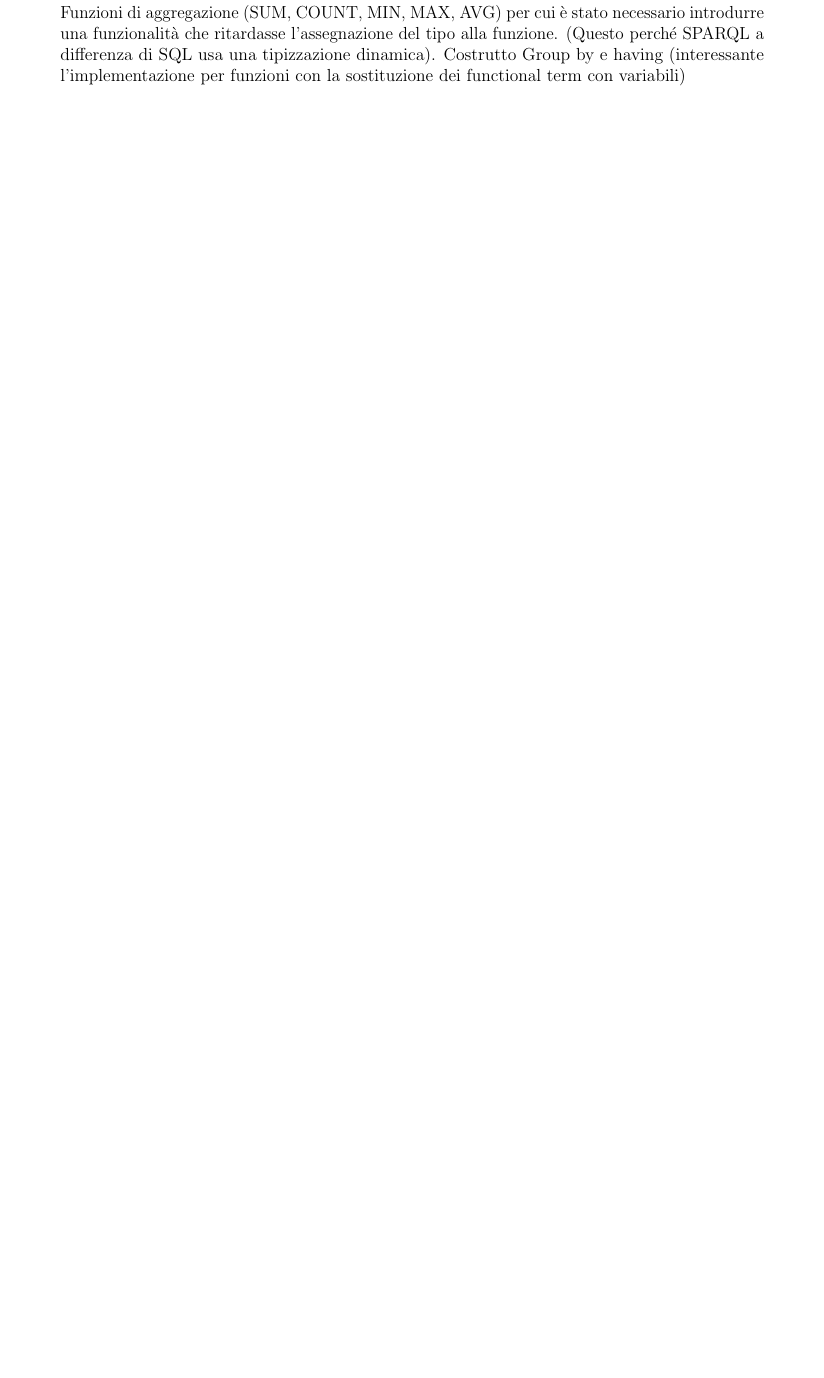
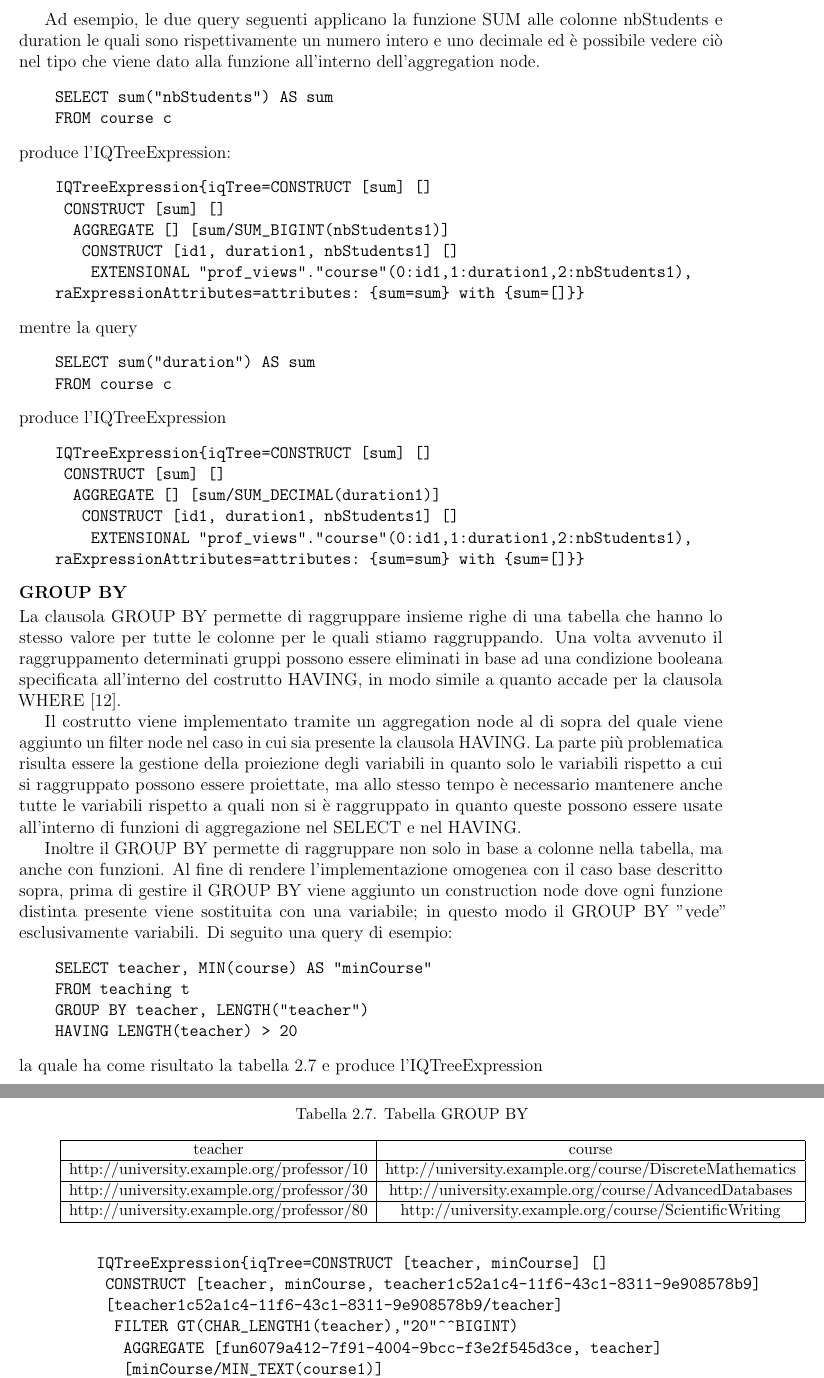
Before and after one commit to ManuelaCorte/Tesi, a LaTeX book (Tesi.tex, which reads chapters/experience.tex): part of page 19 of 22 before the commit and two parts of pages 20 and 21 of 24 after it, the two joined at a grey line, cut at the place of the change, the shorter picture padded with empty space. Compiled offline with pdfLaTeX.

Commit message:
Group by draft

```diff
--- a/chapters/experience.tex
+++ b/chapters/experience.tex
@@ -364,6 +364,3 @@ e produce come l'IQTreeExpression:
 Inoltre non è stato possibile implementare l'operazione di EXCEPT ALL in quanto non supportata dalla versione in uso di JSqlParser.
 
 \subsection{Aggregazione}
-Funzioni di aggregazione (SUM, COUNT, MIN, MAX, AVG) per cui è stato necessario introdurre una funzionalità che ritardasse l'assegnazione del
-tipo alla funzione. (Questo perché SPARQL a differenza di SQL usa una tipizzazione dinamica).
-Costrutto Group by e having (interessante l'implementazione per funzioni con la sostituzione dei functional term con variabili)
@@ -370,0 +379,72 @@ Costrutto Group by e having (interessante l'implementazione per funzioni con la
+Ad esempio, le due query seguenti applicano la funzione SUM alle colonne nbStudents e duration le quali sono rispettivamente un numero intero
+e uno decimale ed è possibile vedere ciò nel tipo che viene dato alla funzione all'interno dell'aggregation node.
+\begin{verbatim}
+    SELECT sum("nbStudents") AS sum
+    FROM course c
+\end{verbatim}
+produce l'IQTreeExpression:
+\begin{verbatim}
+    IQTreeExpression{iqTree=CONSTRUCT [sum] []
+     CONSTRUCT [sum] []
+      AGGREGATE [] [sum/SUM_BIGINT(nbStudents1)]
+       CONSTRUCT [id1, duration1, nbStudents1] []
+        EXTENSIONAL "prof_views"."course"(0:id1,1:duration1,2:nbStudents1),
+    raExpressionAttributes=attributes: {sum=sum} with {sum=[]}}
+\end{verbatim}
+mentre la query
+\begin{verbatim}
+    SELECT sum("duration") AS sum
+    FROM course c
+\end{verbatim}
+produce l'IQTreeExpression
+\begin{verbatim}
+    IQTreeExpression{iqTree=CONSTRUCT [sum] []
+     CONSTRUCT [sum] []
+      AGGREGATE [] [sum/SUM_DECIMAL(duration1)]
+       CONSTRUCT [id1, duration1, nbStudents1] []
+        EXTENSIONAL "prof_views"."course"(0:id1,1:duration1,2:nbStudents1),
+    raExpressionAttributes=attributes: {sum=sum} with {sum=[]}}
+\end{verbatim}
+
+\subsubsection*{GROUP BY}
+La clausola GROUP BY permette di raggruppare insieme righe di una tabella che hanno lo stesso valore per tutte le colonne per le quali stiamo
+raggruppando. Una volta avvenuto il raggruppamento determinati gruppi possono essere eliminati in base ad una condizione booleana
+specificata all'interno del costrutto HAVING, in modo simile a quanto accade per la clausola WHERE \cite{PGGroupBy}.
+
+Il costrutto viene implementato tramite un aggregation node al di sopra del quale viene aggiunto un filter node nel caso in cui sia presente
+la clausola HAVING. La parte più problematica risulta essere la gestione della proiezione degli variabili in quanto solo le variabili rispetto
+a cui si raggruppato possono essere proiettate, ma allo stesso tempo è necessario mantenere anche tutte le variabili rispetto a quali non si
+è raggruppato in quanto queste possono essere usate all'interno di funzioni di aggregazione nel SELECT e nel HAVING.
+
+Inoltre il GROUP BY permette di raggruppare non solo in base a colonne nella tabella, ma anche con funzioni. Al fine di rendere l'implementazione
+omogenea con il caso base descritto sopra, prima di gestire il GROUP BY viene aggiunto un construction node dove ogni funzione distinta presente
+viene sostituita con una variabile; in questo modo il GROUP BY "vede" esclusivamente variabili.
+Di seguito una query di esempio:
+\begin{verbatim}
+    SELECT teacher, MIN(course) AS "minCourse"
+    FROM teaching t
+    GROUP BY teacher, LENGTH("teacher")
+    HAVING LENGTH(teacher) > 20
+\end{verbatim}
+la quale ha come risultato la tabella \ref{tab:groupBy}
+\begin{table}[ht]
+    \small
+    \centering
+    \caption{Tabella GROUP BY}
+    \label{tab:groupBy}
+    \begin{tabular}{| c | c | }
+        \hline
+        teacher                                    & course                                                   \\ \hline
+        http://university.example.org/professor/10 & http://university.example.org/course/DiscreteMathematics \\ \hline
+        http://university.example.org/professor/30 & http://university.example.org/course/AdvancedDatabases   \\ \hline
+        http://university.example.org/professor/80 & http://university.example.org/course/ScientificWriting   \\ \hline
+    \end{tabular}
+\end{table}
+e produce l'IQTreeExpression
+\begin{verbatim}
+    IQTreeExpression{iqTree=CONSTRUCT [teacher, minCourse] []
+     CONSTRUCT [teacher, minCourse, teacher1c52a1c4-11f6-43c1-8311-9e908578b9]
+     [teacher1c52a1c4-11f6-43c1-8311-9e908578b9/teacher]
+      FILTER GT(CHAR_LENGTH1(teacher),"20"^^BIGINT)
+       AGGREGATE [fun6079a412-7f91-4004-9bcc-f3e2f545d3ce, teacher]
+       [minCourse/MIN_TEXT(course1)]
```
Also changed, not shown: bibliography.bib (+7 -0 lines), Tesi.bbl, Tesi.pdf, chapters/experience.tex (21 more changed lines), 7 other files.
